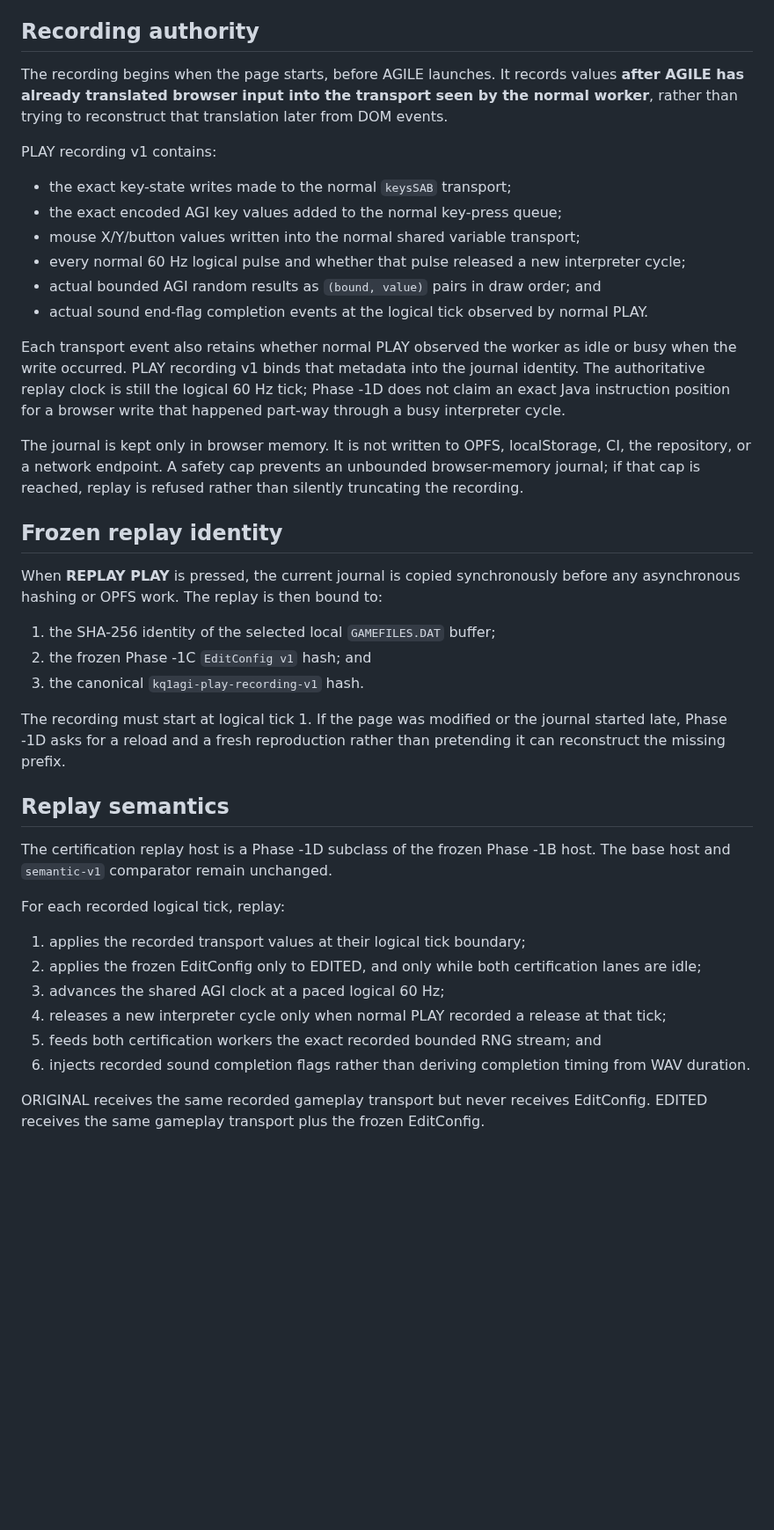
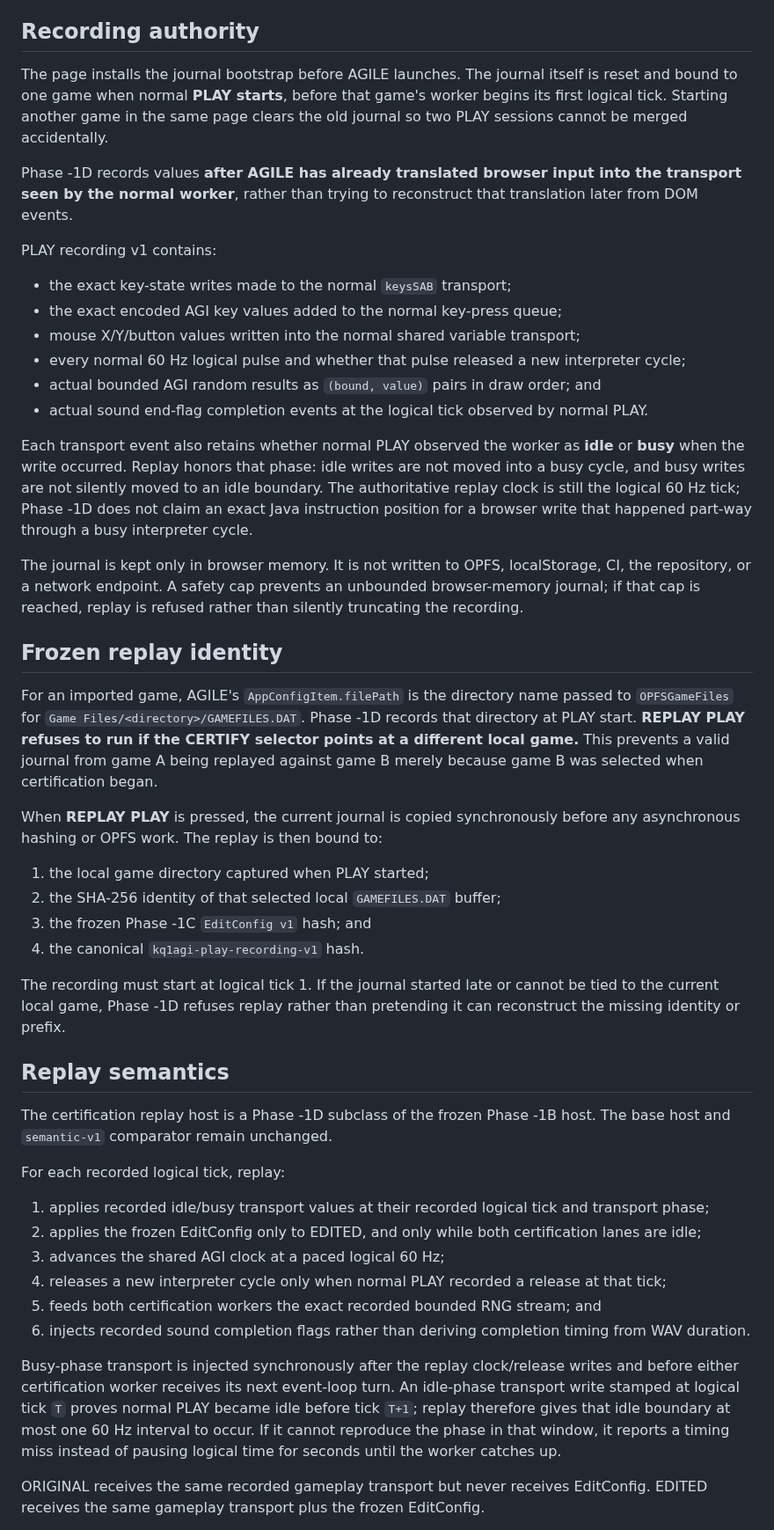
Before and after one commit to flesentine/kq1agi, a Markdown page: docs/TRUTH_ENGINE_PHASE_1D.md, the part around one of its changes. Shown at 88% size. Rendered like a GitHub page; blank space fills up the shorter version.

Commit message:
Document Phase -1D replay identity and phase timing

```diff
--- a/docs/TRUTH_ENGINE_PHASE_1D.md
+++ b/docs/TRUTH_ENGINE_PHASE_1D.md
@@ -6,7 +6,9 @@ Phase -1D does not replace `semantic-v1`. It adds a reproducibility contract aro
 
 ## Recording authority
 
-The recording begins when the page starts, before AGILE launches. It records values **after AGILE has already translated browser input into the transport seen by the normal worker**, rather than trying to reconstruct that translation later from DOM events.
+The page installs the journal bootstrap before AGILE launches. The journal itself is reset and bound to one game when normal **PLAY starts**, before that game's worker begins its first logical tick. Starting another game in the same page clears the old journal so two PLAY sessions cannot be merged accidentally.
+
+Phase -1D records values **after AGILE has already translated browser input into the transport seen by the normal worker**, rather than trying to reconstruct that translation later from DOM events.
 
 PLAY recording v1 contains:
 
@@ -17,19 +19,22 @@ PLAY recording v1 contains:
 - actual bounded AGI random results as `(bound, value)` pairs in draw order; and
 - actual sound end-flag completion events at the logical tick observed by normal PLAY.
 
-Each transport event also retains whether normal PLAY observed the worker as idle or busy when the write occurred. PLAY recording v1 binds that metadata into the journal identity. The authoritative replay clock is still the logical 60 Hz tick; Phase -1D does not claim an exact Java instruction position for a browser write that happened part-way through a busy interpreter cycle.
+Each transport event also retains whether normal PLAY observed the worker as **idle** or **busy** when the write occurred. Replay honors that phase: idle writes are not moved into a busy cycle, and busy writes are not silently moved to an idle boundary. The authoritative replay clock is still the logical 60 Hz tick; Phase -1D does not claim an exact Java instruction position for a browser write that happened part-way through a busy interpreter cycle.
 
 The journal is kept only in browser memory. It is not written to OPFS, localStorage, CI, the repository, or a network endpoint. A safety cap prevents an unbounded browser-memory journal; if that cap is reached, replay is refused rather than silently truncating the recording.
 
 ## Frozen replay identity
 
+For an imported game, AGILE's `AppConfigItem.filePath` is the directory name passed to `OPFSGameFiles` for `Game Files/<directory>/GAMEFILES.DAT`. Phase -1D records that directory at PLAY start. **REPLAY PLAY refuses to run if the CERTIFY selector points at a different local game.** This prevents a valid journal from game A being replayed against game B merely because game B was selected when certification began.
+
 When **REPLAY PLAY** is pressed, the current journal is copied synchronously before any asynchronous hashing or OPFS work. The replay is then bound to:
 
-1. the SHA-256 identity of the selected local `GAMEFILES.DAT` buffer;
-2. the frozen Phase -1C `EditConfig v1` hash; and
-3. the canonical `kq1agi-play-recording-v1` hash.
+1. the local game directory captured when PLAY started;
+2. the SHA-256 identity of that selected local `GAMEFILES.DAT` buffer;
+3. the frozen Phase -1C `EditConfig v1` hash; and
+4. the canonical `kq1agi-play-recording-v1` hash.
 
-The recording must start at logical tick 1. If the page was modified or the journal started late, Phase -1D asks for a reload and a fresh reproduction rather than pretending it can reconstruct the missing prefix.
+The recording must start at logical tick 1. If the journal started late or cannot be tied to the current local game, Phase -1D refuses replay rather than pretending it can reconstruct the missing identity or prefix.
 
 ## Replay semantics
 
@@ -37,12 +42,14 @@ The certification replay host is a Phase -1D subclass of the frozen Phase -1B ho
 
 For each recorded logical tick, replay:
 
-1. applies the recorded transport values at their logical tick boundary;
+1. applies recorded idle/busy transport values at their recorded logical tick and transport phase;
 2. applies the frozen EditConfig only to EDITED, and only while both certification lanes are idle;
 3. advances the shared AGI clock at a paced logical 60 Hz;
 4. releases a new interpreter cycle only when normal PLAY recorded a release at that tick;
 5. feeds both certification workers the exact recorded bounded RNG stream; and
 6. injects recorded sound completion flags rather than deriving completion timing from WAV duration.
+
+Busy-phase transport is injected synchronously after the replay clock/release writes and before either certification worker receives its next event-loop turn. An idle-phase transport write stamped at logical tick `T` proves normal PLAY became idle before tick `T+1`; replay therefore gives that idle boundary at most one 60 Hz interval to occur. If it cannot reproduce the phase in that window, it reports a timing miss instead of pausing logical time for seconds until the worker catches up.
 
 ORIGINAL receives the same recorded gameplay transport but never receives EditConfig. EDITED receives the same gameplay transport plus the frozen EditConfig.
 
```
Also changed, not shown: other parts of docs/TRUTH_ENGINE_PHASE_1D.md (+16 -10 lines).
